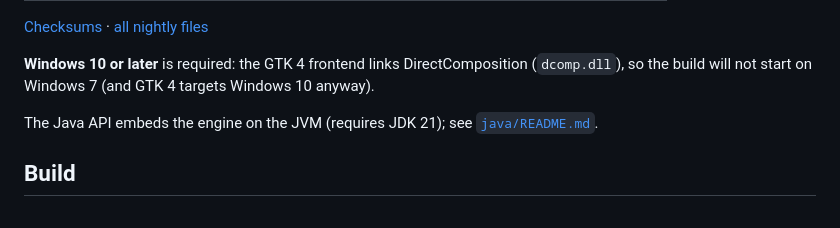
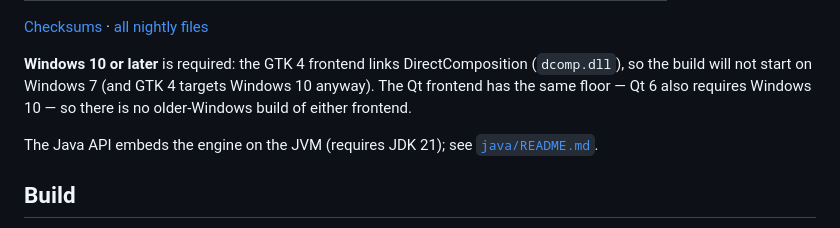
Before and after one commit to FoxNick/nordstjernen, a Markdown page: README.md, the part around the change. GitHub-like rendering.

Commit message:
docs: note Qt frontend also requires Windows 10 (Qt 6 floor)
Co-Authored-By: Claude Opus 4.8 (1M context) <noreply@anthropic.com>

```diff
--- a/README.md
+++ b/README.md
@@ -102,7 +102,9 @@ latest build — bleeding edge, expect rough edges.
 
 **Windows 10 or later** is required: the GTK 4 frontend links
 DirectComposition (`dcomp.dll`), so the build will not start on Windows 7
-(and GTK 4 targets Windows 10 anyway).
+(and GTK 4 targets Windows 10 anyway). The Qt frontend has the same
+floor — Qt 6 also requires Windows 10 — so there is no older-Windows
+build of either frontend.
 
 The Java API embeds the engine on the JVM (requires JDK 21); see
 [`java/README.md`](java/README.md).
```
